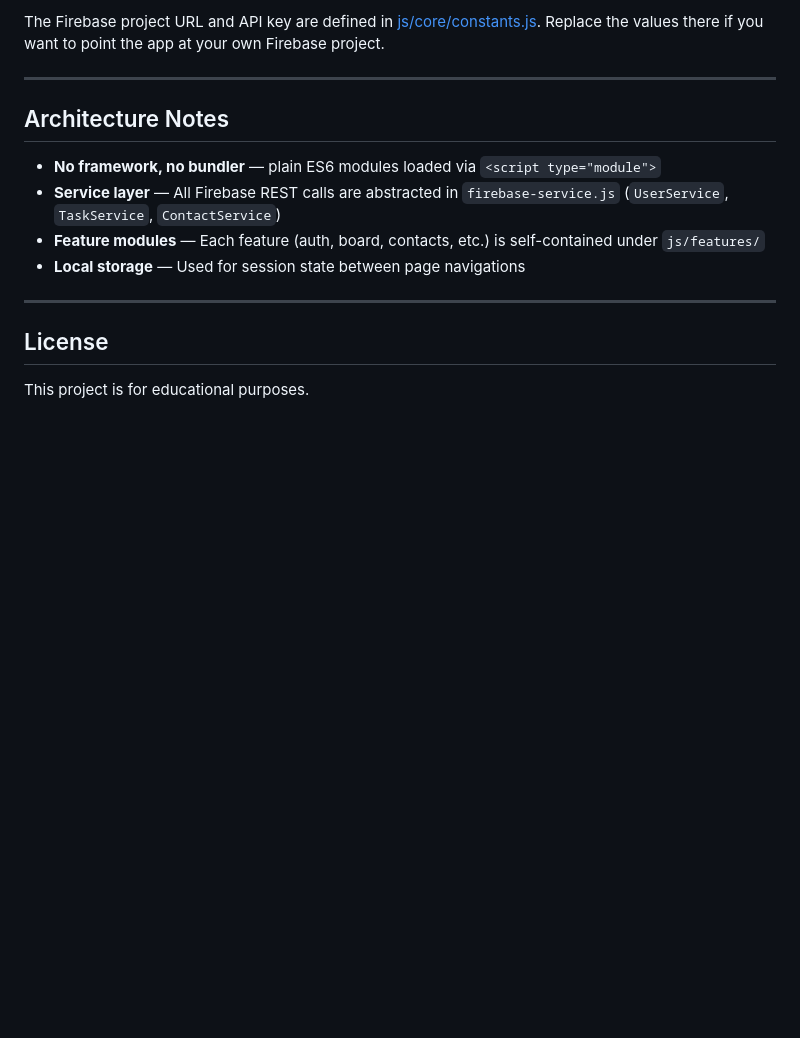
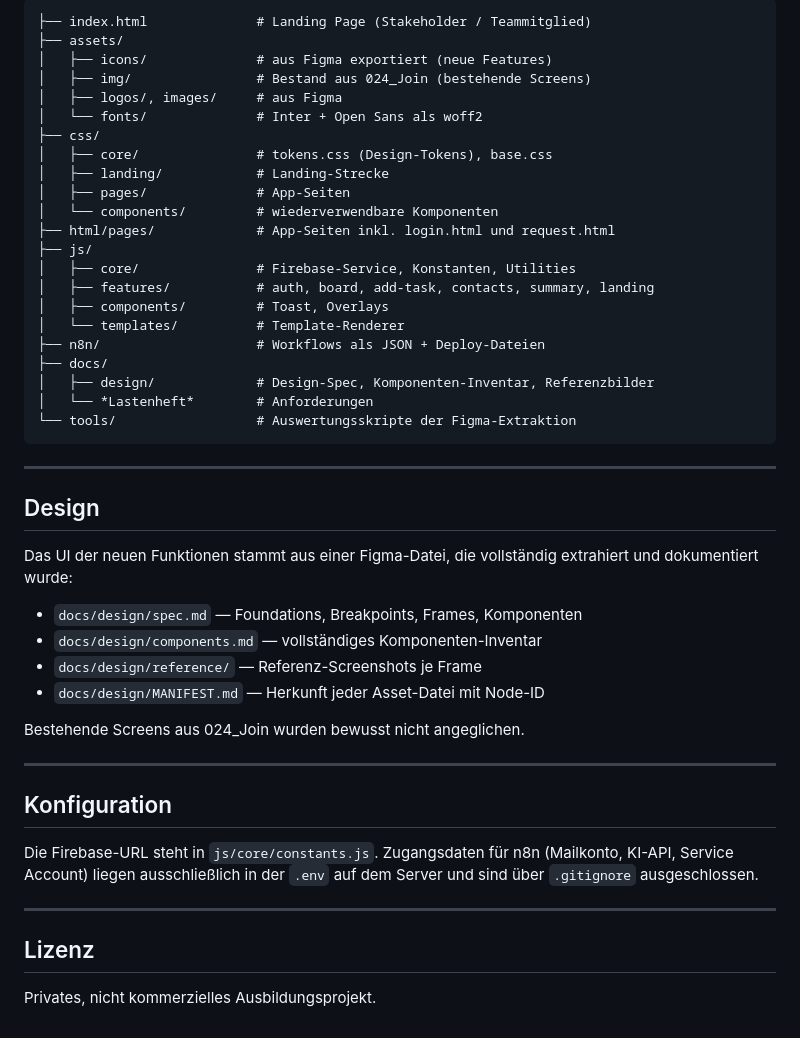
Before and after one commit to ttoebbe/039_JoinIssueCollector, a Markdown page: README.md, the part around one of its changes. Drawn GitHub-style; blank space fills up the shorter version.

````diff
--- a/README.md
+++ b/README.md
@@ -74,17 +74,53 @@ Then open `http://localhost:8080` in your browser.
 
-The Firebase project URL and API key are defined in [js/core/constants.js](js/core/constants.js). Replace the values there if you want to point the app at your own Firebase project.
+```
+├── index.html              # Landing Page (Stakeholder / Teammitglied)
+├── assets/
+│   ├── icons/              # aus Figma exportiert (neue Features)
+│   ├── img/                # Bestand aus 024_Join (bestehende Screens)
+│   ├── logos/, images/     # aus Figma
+│   └── fonts/              # Inter + Open Sans als woff2
+├── css/
+│   ├── core/               # tokens.css (Design-Tokens), base.css
+│   ├── landing/            # Landing-Strecke
+│   ├── pages/              # App-Seiten
+│   └── components/         # wiederverwendbare Komponenten
+├── html/pages/             # App-Seiten inkl. login.html und request.html
+├── js/
+│   ├── core/               # Firebase-Service, Konstanten, Utilities
+│   ├── features/           # auth, board, add-task, contacts, summary, landing
+│   ├── components/         # Toast, Overlays
+│   └── templates/          # Template-Renderer
+├── n8n/                    # Workflows als JSON + Deploy-Dateien
+├── docs/
+│   ├── design/             # Design-Spec, Komponenten-Inventar, Referenzbilder
+│   └── *Lastenheft*        # Anforderungen
+└── tools/                  # Auswertungsskripte der Figma-Extraktion
+```
 
 ---
 
-## Architecture Notes
+## Design
 
-- **No framework, no bundler** — plain ES6 modules loaded via `<script type="module">`
-- **Service layer** — All Firebase REST calls are abstracted in `firebase-service.js` (`UserService`, `TaskService`, `ContactService`)
-- **Feature modules** — Each feature (auth, board, contacts, etc.) is self-contained under `js/features/`
-- **Local storage** — Used for session state between page navigations
+Das UI der neuen Funktionen stammt aus einer Figma-Datei, die vollständig
+extrahiert und dokumentiert wurde:
+
+- `docs/design/spec.md` — Foundations, Breakpoints, Frames, Komponenten
+- `docs/design/components.md` — vollständiges Komponenten-Inventar
+- `docs/design/reference/` — Referenz-Screenshots je Frame
+- `docs/design/MANIFEST.md` — Herkunft jeder Asset-Datei mit Node-ID
+
+Bestehende Screens aus 024_Join wurden bewusst nicht angeglichen.
 
 ---
 
-## License
+## Konfiguration
 
-This project is for educational purposes.
+Die Firebase-URL steht in `js/core/constants.js`.
+Zugangsdaten für n8n (Mailkonto, KI-API, Service Account) liegen ausschließlich
+in der `.env` auf dem Server und sind über `.gitignore` ausgeschlossen.
+
+---
+
+## Lizenz
+
+Privates, nicht kommerzielles Ausbildungsprojekt.
````
Also changed, not shown: other parts of README.md (+49 -49 lines), CLAUDE.md (added, +79 -0 lines).
